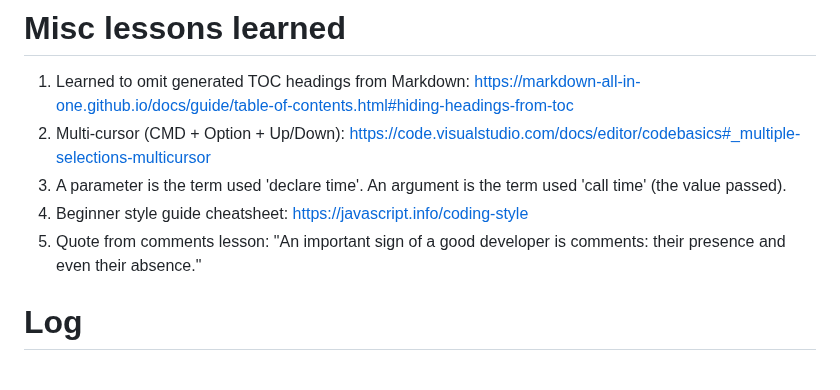
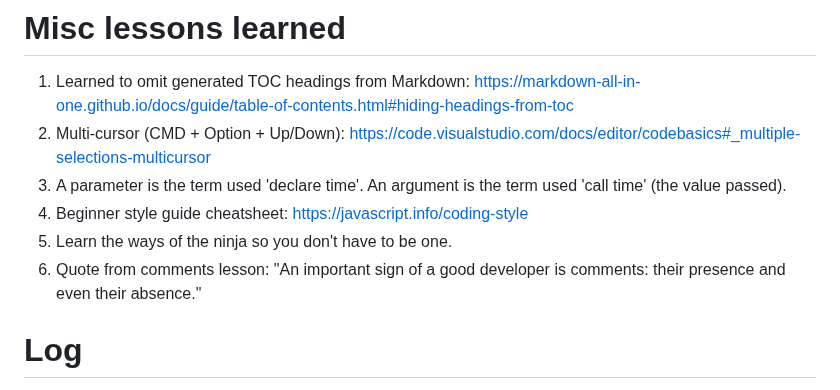
Before and after one commit to p2635/modern-js-tutorial, a Markdown page: README.md, the part around the change. Rendered like a GitHub page.

Commit message:
Add lesson learned

```diff
--- a/README.md
+++ b/README.md
@@ -175,7 +175,8 @@ TBC.
 2. Multi-cursor (CMD + Option + Up/Down): https://code.visualstudio.com/docs/editor/codebasics#_multiple-selections-multicursor
 3. A parameter is the term used 'declare time'. An argument is the term used 'call time' (the value passed).
 4. Beginner style guide cheatsheet: https://javascript.info/coding-style
-5. Quote from comments lesson: "An important sign of a good developer is comments: their presence and even their absence."
+5. Learn the ways of the ninja so you don't have to be one.
+6. Quote from comments lesson: "An important sign of a good developer is comments: their presence and even their absence."
 
 # Log
 
```
